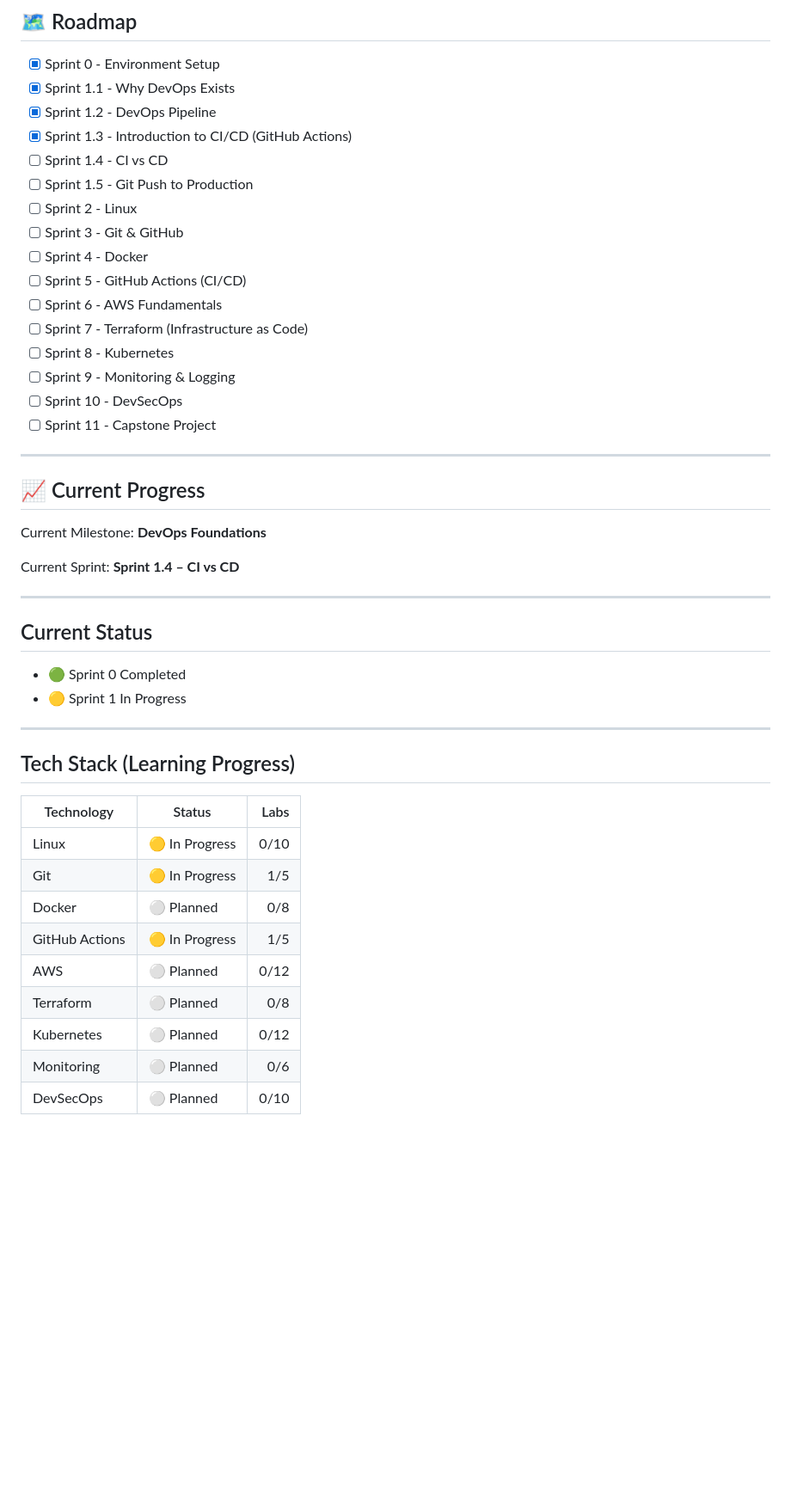
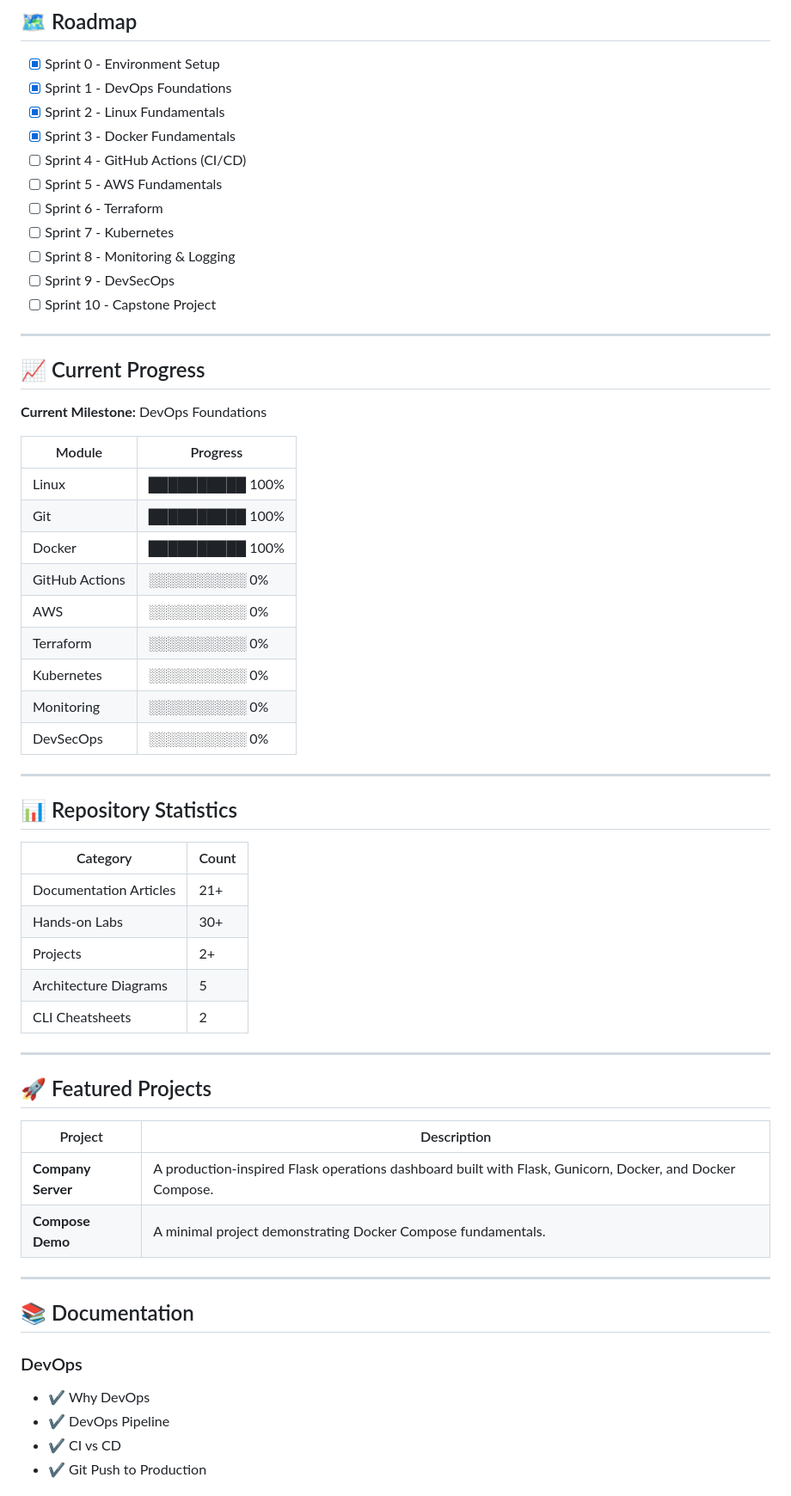
Before and after one commit to rhanifrizal/learning-devops, a Markdown page: README.md, the part around one of its changes. Shown at 86% size. Drawn GitHub-style; blank space fills up the shorter version.

Commit message:
docs: refresh repository README

```diff
--- a/README.md
+++ b/README.md
@@ -68,49 +93,64 @@ The goal is not just to understand the tools, but to understand the problems the
 ## 🗺️ Roadmap
 
 - [x] Sprint 0 - Environment Setup
-- [x] Sprint 1.1 - Why DevOps Exists
-- [x] Sprint 1.2 - DevOps Pipeline
-- [x] Sprint 1.3 - Introduction to CI/CD (GitHub Actions)
-- [ ] Sprint 1.4 - CI vs CD
-- [ ] Sprint 1.5 - Git Push to Production
-- [ ] Sprint 2 - Linux
-- [ ] Sprint 3 - Git & GitHub
-- [ ] Sprint 4 - Docker
-- [ ] Sprint 5 - GitHub Actions (CI/CD)
-- [ ] Sprint 6 - AWS Fundamentals
-- [ ] Sprint 7 - Terraform (Infrastructure as Code)
-- [ ] Sprint 8 - Kubernetes
-- [ ] Sprint 9 - Monitoring & Logging
-- [ ] Sprint 10 - DevSecOps
-- [ ] Sprint 11 - Capstone Project
+- [x] Sprint 1 - DevOps Foundations
+- [x] Sprint 2 - Linux Fundamentals
+- [x] Sprint 3 - Docker Fundamentals
+- [ ] Sprint 4 - GitHub Actions (CI/CD)
+- [ ] Sprint 5 - AWS Fundamentals
+- [ ] Sprint 6 - Terraform
+- [ ] Sprint 7 - Kubernetes
+- [ ] Sprint 8 - Monitoring & Logging
+- [ ] Sprint 9 - DevSecOps
+- [ ] Sprint 10 - Capstone Project
 
 ---
 
 ## 📈 Current Progress
 
-Current Milestone: **DevOps Foundations**
+**Current Milestone:** DevOps Foundations
 
-Current Sprint: **Sprint 1.4 – CI vs CD**
+| Module            | Progress          |
+|-------------------|-------------------|
+| Linux             | ██████████ 100%   |
+| Git               | ██████████ 100%   |
+| Docker            | ██████████ 100%   |
+| GitHub Actions    | ░░░░░░░░░░ 0%     |
+| AWS               | ░░░░░░░░░░ 0%     |
+| Terraform         | ░░░░░░░░░░ 0%     |
+| Kubernetes        | ░░░░░░░░░░ 0%     |
+| Monitoring        | ░░░░░░░░░░ 0%     |
+| DevSecOps         | ░░░░░░░░░░ 0%     |
 
 ---
 
-## Current Status
+## 📊 Repository Statistics
 
-- 🟢 Sprint 0 Completed
-- 🟡 Sprint 1 In Progress
+| Category                  | Count     |
+|---------------------------|-----------|
+| Documentation Articles    | 21+       |
+| Hands-on Labs             | 30+       |
+| Projects                  | 2+        |
+| Architecture Diagrams     | 5         |
+| CLI Cheatsheets           | 2         |
 
 ---
 
-## Tech Stack (Learning Progress)
+## 🚀 Featured Projects
 
-| Technology     | Status          | Labs |
-| ----------     | --------------  | ---: |
-| Linux          | 🟡 In Progress  | 0/10 |
-| Git            | 🟡 In Progress  |  1/5 |
-| Docker         | ⚪ Planned      |  0/8 |
-| GitHub Actions | 🟡 In Progress  |  1/5 |
-| AWS            | ⚪ Planned      | 0/12 |
-| Terraform      | ⚪ Planned      |  0/8 |
-| Kubernetes     | ⚪ Planned      | 0/12 |
-| Monitoring     | ⚪ Planned      |  0/6 |
-| DevSecOps      | ⚪ Planned      | 0/10 |
+| Project               | Description                                                                                               |
+|-----------------------|-----------------------------------------------------------------------------------------------------------|
+| **Company Server**    | A production-inspired Flask operations dashboard built with Flask, Gunicorn, Docker, and Docker Compose.  |
+| **Compose Demo**      | A minimal project demonstrating Docker Compose fundamentals.                                              |
+
+---
+
+## 📚 Documentation
+
+### DevOps
+
+- ✔ Why DevOps
+- ✔ DevOps Pipeline
+- ✔ CI vs CD
+- ✔ Git Push to Production
+
```
Also changed, not shown: other parts of README.md (+90 -13 lines).
